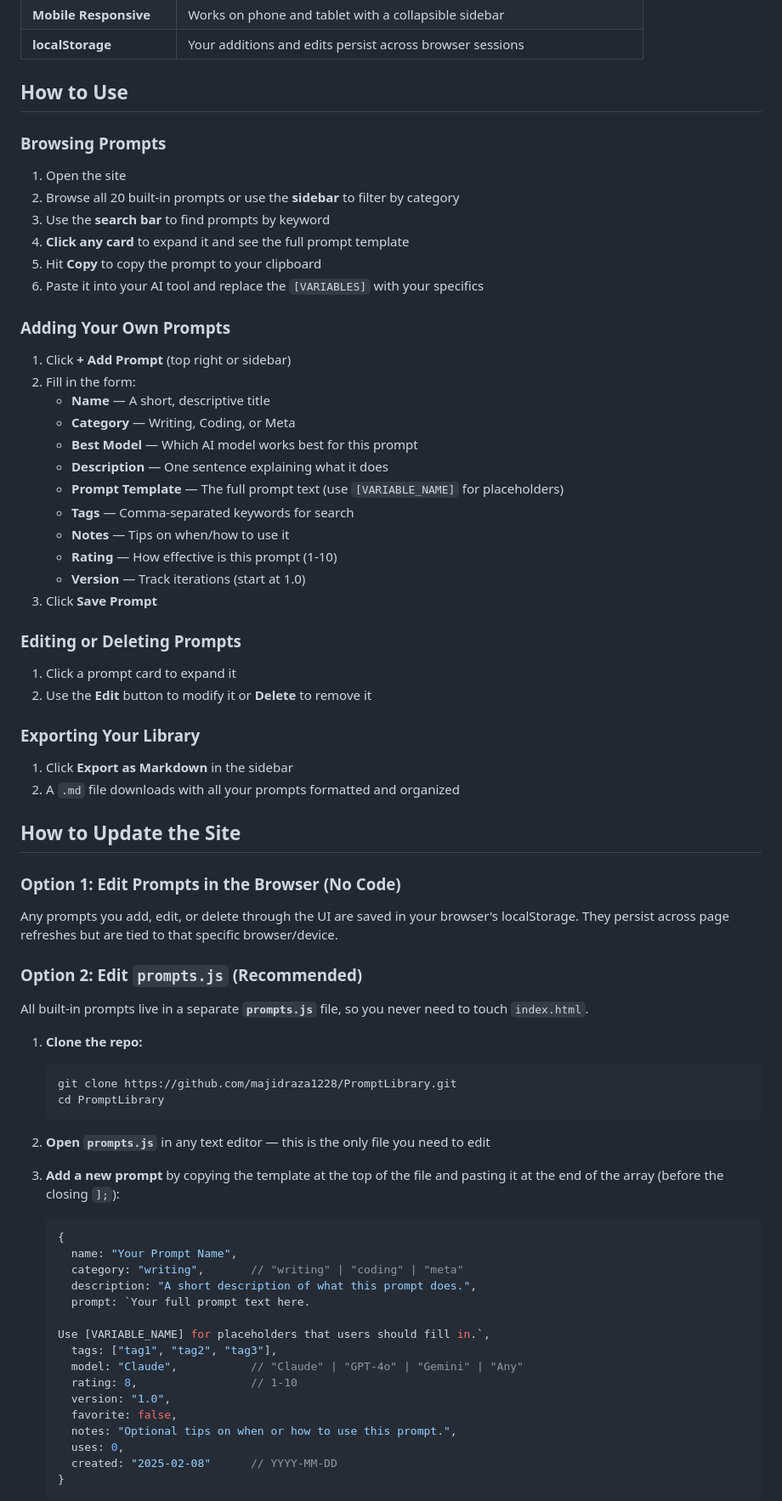
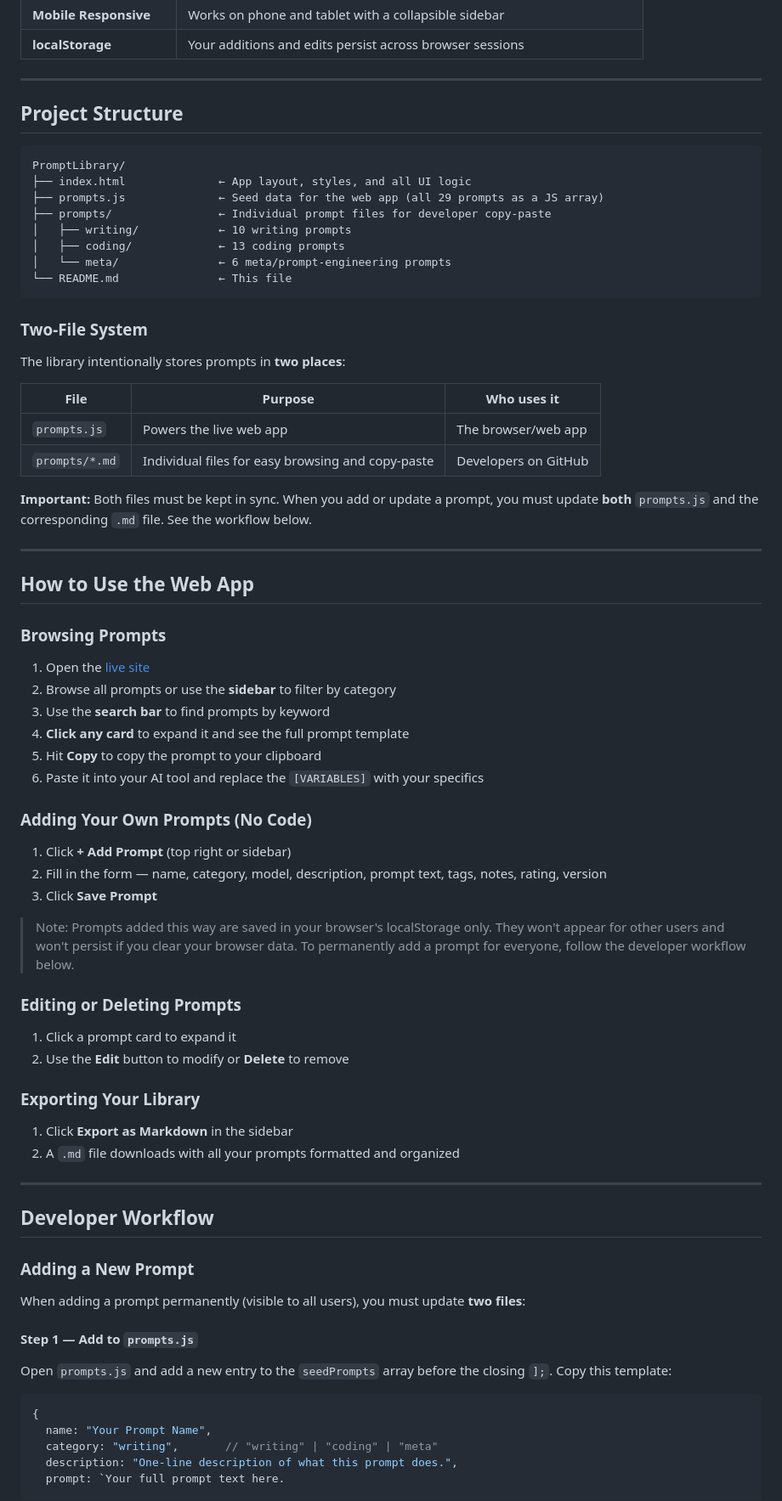
Before and after one commit to majidraza1228/PromptLibrary, a Markdown page: README.md, the part around one of its changes. Shown at 85% size. Rendered like a GitHub page.

````diff
--- a/README.md
+++ b/README.md
@@ -35,71 +35,75 @@ Prompt Library gives you a searchable, categorized collection of reusable prompt
 | **Mobile Responsive** | Works on phone and tablet with a collapsible sidebar |
 | **localStorage** | Your additions and edits persist across browser sessions |
 
-## How to Use
+---
+
+## Project Structure
+
+```
+PromptLibrary/
+├── index.html              ← App layout, styles, and all UI logic
+├── prompts.js              ← Seed data for the web app (all 29 prompts as a JS array)
+├── prompts/                ← Individual prompt files for developer copy-paste
+│   ├── writing/            ← 10 writing prompts
+│   ├── coding/             ← 13 coding prompts
+│   └── meta/               ← 6 meta/prompt-engineering prompts
+└── README.md               ← This file
+```
+
+### Two-File System
+
+The library intentionally stores prompts in **two places**:
+
+| File | Purpose | Who uses it |
+|------|---------|-------------|
+| `prompts.js` | Powers the live web app | The browser/web app |
+| `prompts/*.md` | Individual files for easy browsing and copy-paste | Developers on GitHub |
+
+**Important:** Both files must be kept in sync. When you add or update a prompt, you must update **both** `prompts.js` and the corresponding `.md` file. See the workflow below.
+
+---
+
+## How to Use the Web App
 
 ### Browsing Prompts
-1. Open the site
-2. Browse all 20 built-in prompts or use the **sidebar** to filter by category
+1. Open the [live site](https://majidraza1228.github.io/PromptLibrary/)
+2. Browse all prompts or use the **sidebar** to filter by category
 3. Use the **search bar** to find prompts by keyword
 4. **Click any card** to expand it and see the full prompt template
 5. Hit **Copy** to copy the prompt to your clipboard
 6. Paste it into your AI tool and replace the `[VARIABLES]` with your specifics
 
-### Adding Your Own Prompts
+### Adding Your Own Prompts (No Code)
 1. Click **+ Add Prompt** (top right or sidebar)
-2. Fill in the form:
-   - **Name** — A short, descriptive title
-   - **Category** — Writing, Coding, or Meta
-   - **Best Model** — Which AI model works best for this prompt
-   - **Description** — One sentence explaining what it does
-   - **Prompt Template** — The full prompt text (use `[VARIABLE_NAME]` for placeholders)
-   - **Tags** — Comma-separated keywords for search
-   - **Notes** — Tips on when/how to use it
-   - **Rating** — How effective is this prompt (1-10)
-   - **Version** — Track iterations (start at 1.0)
+2. Fill in the form — name, category, model, description, prompt text, tags, notes, rating, version
 3. Click **Save Prompt**
+
+> Note: Prompts added this way are saved in your browser's localStorage only. They won't appear for other users and won't persist if you clear your browser data. To permanently add a prompt for everyone, follow the developer workflow below.
 
 ### Editing or Deleting Prompts
 1. Click a prompt card to expand it
-2. Use the **Edit** button to modify it or **Delete** to remove it
+2. Use the **Edit** button to modify or **Delete** to remove
 
 ### Exporting Your Library
 1. Click **Export as Markdown** in the sidebar
 2. A `.md` file downloads with all your prompts formatted and organized
 
-## How to Update the Site
+---
 
-### Option 1: Edit Prompts in the Browser (No Code)
-Any prompts you add, edit, or delete through the UI are saved in your browser's localStorage. They persist across page refreshes but are tied to that specific browser/device.
+## Developer Workflow
 
-### Option 2: Edit `prompts.js` (Recommended)
-All built-in prompts live in a separate **`prompts.js`** file, so you never need to touch `index.html`.
+### Adding a New Prompt
 
-1. **Clone the repo:**
-   ```bash
-   git clone https://github.com/majidraza1228/PromptLibrary.git
-   cd PromptLibrary
-   ```
+When adding a prompt permanently (visible to all users), you must update **two files**:
 
-2. **Open `prompts.js`** in any text editor — this is the only file you need to edit
+#### Step 1 — Add to `prompts.js`
 
-3. **Add a new prompt** by copying the template at the top of the file and pasting it at the end of the array (before the closing `];`):
-   ```javascript
-   {
-     name: "Your Prompt Name",
-     category: "writing",       // "writing" | "coding" | "meta"
-     description: "A short description of what this prompt does.",
-     prompt: `Your full prompt text here.
+Open `prompts.js` and add a new entry to the `seedPrompts` array before the closing `];`. Copy this template:
 
-   Use [VARIABLE_NAME] for placeholders that users should fill in.`,
-     tags: ["tag1", "tag2", "tag3"],
-     model: "Claude",           // "Claude" | "GPT-4o" | "Gemini" | "Any"
-     rating: 8,                 // 1-10
-     version: "1.0",
-     favorite: false,
-     notes: "Optional tips on when or how to use this prompt.",
-     uses: 0,
-     created: "2025-02-08"      // YYYY-MM-DD
-   }
-   ```
+```javascript
+{
+  name: "Your Prompt Name",
+  category: "writing",       // "writing" | "coding" | "meta"
+  description: "One-line description of what this prompt does.",
+  prompt: `Your full prompt text here.
 
````
Also changed, not shown: other parts of README.md (+104 -27 lines).
